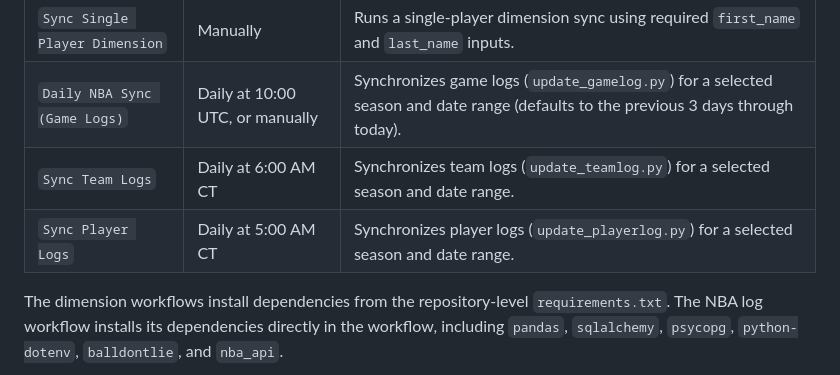
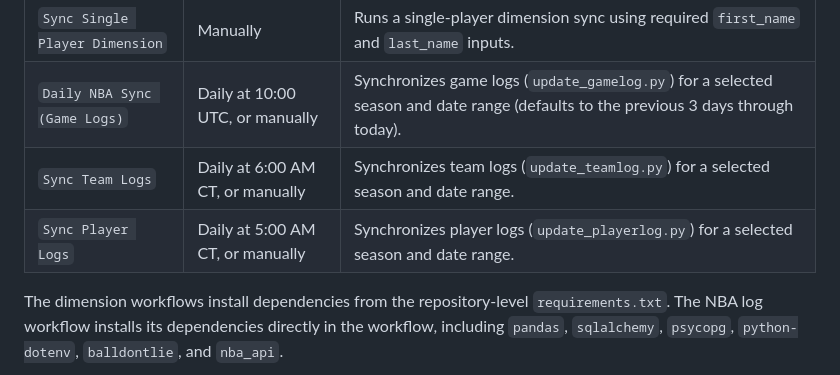
Before and after one commit to Jaedin-Rogers/OddsViewerApp, a Markdown page: README.md, the part around the change. GitHub-like rendering.

Commit message:
Update sync logs section in README
Added manual run option for team and player logs synchronization.

Signed-off-by: Jaedin Hernandez-Rogers <jaedinihernandez@gmail.com>

```diff
--- a/README.md
+++ b/README.md
@@ -158,8 +158,8 @@ The repository includes GitHub Actions workflows for loading NBA reference and s
 | `Sync Teams Dimension` | Fridays at 18:00 UTC, or manually | Synchronizes the team dimension. Manual runs can select a batch update or one team by name and city. |
 | `Sync Single Player Dimension` | Manually | Runs a single-player dimension sync using required `first_name` and `last_name` inputs. |
 | `Daily NBA Sync (Game Logs)` | Daily at 10:00 UTC, or manually | Synchronizes game logs (`update_gamelog.py`) for a selected season and date range (defaults to the previous 3 days through today). |
-| `Sync Team Logs` | Daily at 6:00 AM CT | Synchronizes team logs (`update_teamlog.py`) for a selected season and date range. |
-| `Sync Player Logs` | Daily at 5:00 AM CT | Synchronizes player logs (`update_playerlog.py`) for a selected season and date range. |
+| `Sync Team Logs` | Daily at 6:00 AM CT, or manually | Synchronizes team logs (`update_teamlog.py`) for a selected season and date range. |
+| `Sync Player Logs` | Daily at 5:00 AM CT, or manually | Synchronizes player logs (`update_playerlog.py`) for a selected season and date range. |
 
 The dimension workflows install dependencies from the repository-level `requirements.txt`. The NBA log workflow installs its dependencies directly in the workflow, including `pandas`, `sqlalchemy`, `psycopg`, `python-dotenv`, `balldontlie`, and `nba_api`.
 
```
